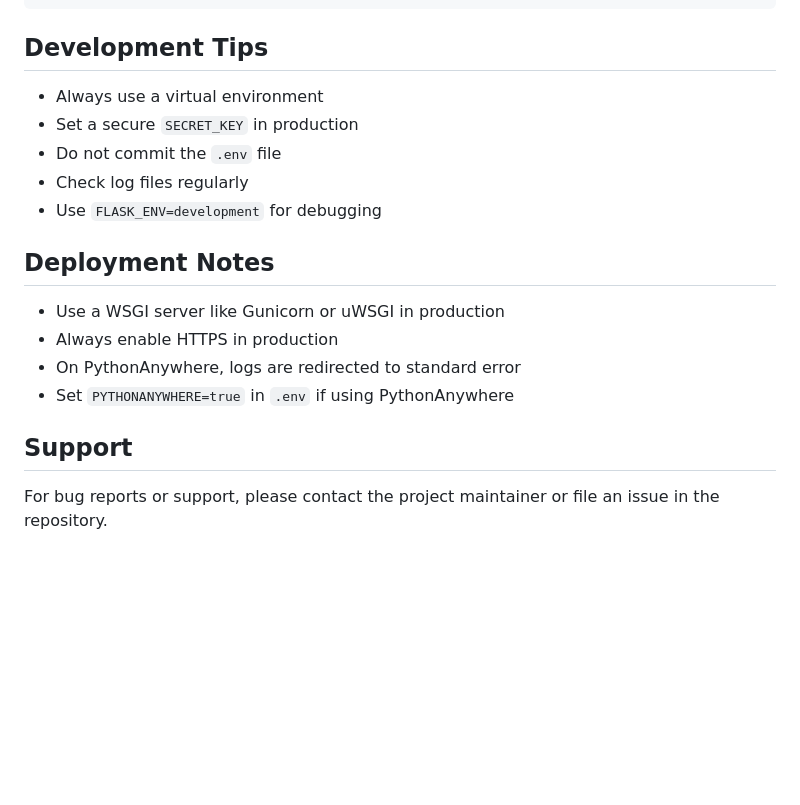
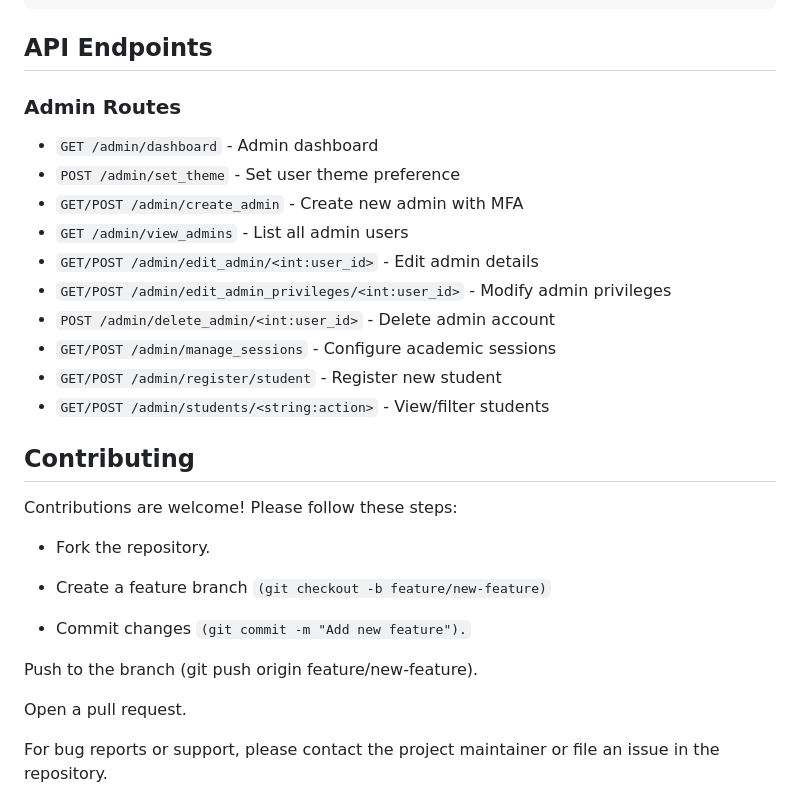
Before and after one commit to gospelin/gigacad, a Markdown page: README.md, the part around the change. Drawn GitHub-style; blank space fills up the shorter version.

````diff
--- a/README.md
+++ b/README.md
@@ -254,22 +254,37 @@ Logs include the following structured fields:
 }
 ```
 
-## Development Tips
+## API Endpoints
 
-- Always use a virtual environment
-- Set a secure `SECRET_KEY` in production
-- Do not commit the `.env` file
-- Check log files regularly
-- Use `FLASK_ENV=development` for debugging
+### Admin Routes
+- `GET /admin/dashboard` - Admin dashboard
+- `POST /admin/set_theme` - Set user theme preference
+- `GET/POST /admin/create_admin` - Create new admin with MFA
+- `GET /admin/view_admins` - List all admin users
+- `GET/POST /admin/edit_admin/<int:user_id>` - Edit admin details
+- `GET/POST /admin/edit_admin_privileges/<int:user_id>` - Modify admin privileges
+- `POST /admin/delete_admin/<int:user_id>` - Delete admin account
+- `GET/POST /admin/manage_sessions` - Configure academic sessions
+- `GET/POST /admin/register/student` - Register new student
+- `GET/POST /admin/students/<string:action>` - View/filter students
 
-## Deployment Notes
 
-- Use a WSGI server like Gunicorn or uWSGI in production
-- Always enable HTTPS in production
-- On PythonAnywhere, logs are redirected to standard error
-- Set `PYTHONANYWHERE=true` in `.env` if using PythonAnywhere
+## Contributing
 
-## Support
+Contributions are welcome! Please follow these steps:
+
+ - Fork the repository.
+
+ - Create a feature branch
+	```(git checkout -b feature/new-feature)```
+
+ - Commit changes
+	```(git commit -m "Add new feature").```
+
+Push to the branch (git push origin feature/new-feature).
+
+Open a pull request.
+
 
 For bug reports or support, please contact the project maintainer or file an issue in the repository.
 
````
